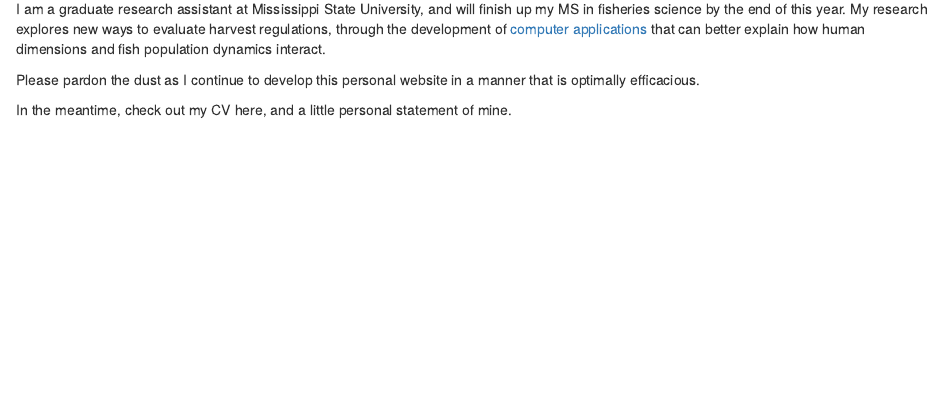
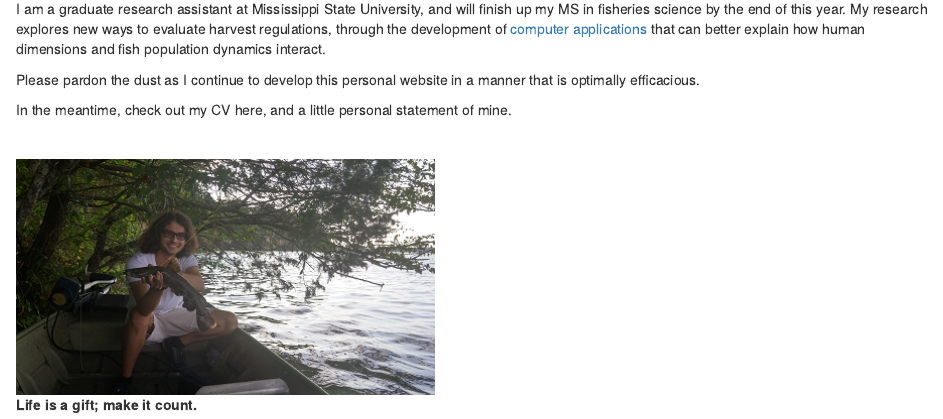
Before and after one commit to acshamaskin/acshamaskin.github.io, an R Markdown document (index.Rmd): the page in a window 1100 px wide, from 340 px down. The pictures show the output file index.html that the author committed with the source, opened offline.

Commit message:
Picture Added
Added a pic and quote to the bottom of the index page

```diff
--- a/index.Rmd
+++ b/index.Rmd
@@ -17,3 +17,8 @@ I am a graduate research assistant at Mississippi State University, and will fin
 Please pardon the dust as I continue to develop this personal website in a manner that is optimally efficacious.
 
 In the meantime, check out my CV here, and a little personal statement of mine.
+
+<br>
+
+
+![**Life is a gift; make it count.**](figure/Shamaskin_Flathead.png)
```
Also changed, not shown: figure/FB_IMG_1501777055914.jpg (added), figure/Shamaskin_Flathead.png (added), index.html, 2 other files.
